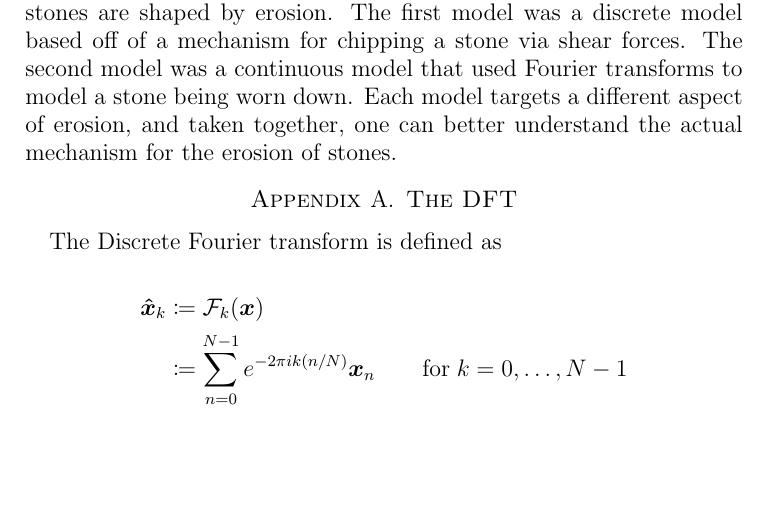
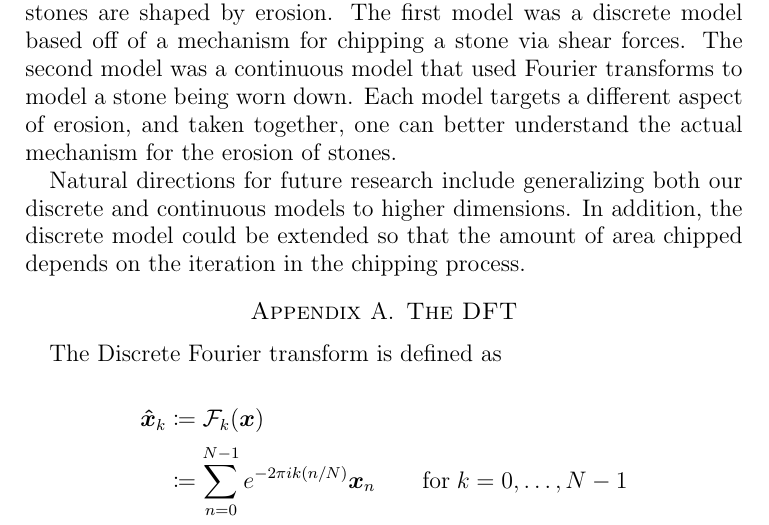
Before and after one commit to wangjohn/shape_of_stones, a LaTeX paper (paper/paper.tex, which reads paper/conclusion.tex): part of page 18 of 18, cut so that both start at the same text, the shorter picture padded with empty space. Compiled offline with pdfLaTeX.

Commit message:
Future research directions.

```diff
--- a/paper/conclusion.tex
+++ b/paper/conclusion.tex
@@ -1 +1,3 @@
 In this paper, we presented two models which could determine how stones are shaped by erosion. The first model was a discrete model based off of a mechanism for chipping a stone via shear forces. The second model was a continuous model that used Fourier transforms to model a stone being worn down. Each model targets a different aspect of erosion, and taken together, one can better understand the actual mechanism for the erosion of stones.
+
+Natural directions for future research include generalizing both our discrete and continuous models to higher dimensions. In addition, the discrete model could be extended so that the amount of area chipped depends on the iteration in the chipping process.
```
